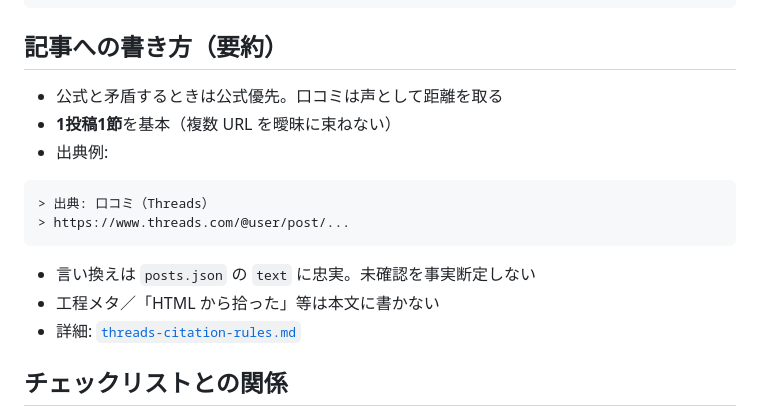
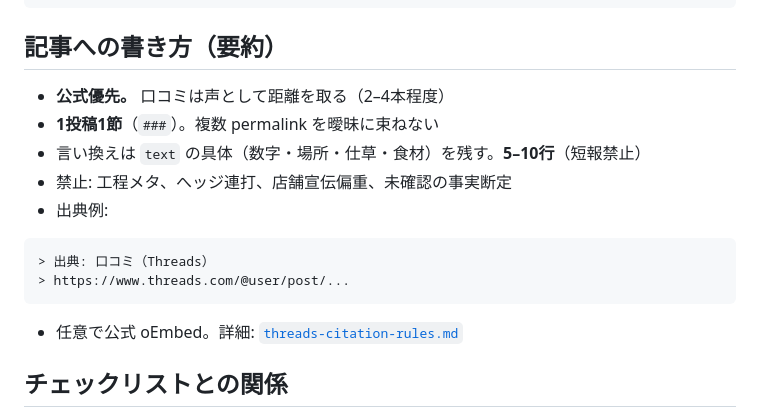
Before and after one commit to lirenabe/nabecco-media, a Markdown page: docs/kuchikomi.md, the part around the change. GitHub-like rendering.

````diff
--- a/docs/kuchikomi.md
+++ b/docs/kuchikomi.md
@@ -42,8 +42,10 @@ npm run extract:kuchikomi -- --date 2026-11-01 --input path/to/dump.html
 
 ## 記事への書き方（要約）
 
-- 公式と矛盾するときは公式優先。口コミは声として距離を取る
-- **1投稿1節**を基本（複数 URL を曖昧に束ねない）
+- **公式優先。** 口コミは声として距離を取る（2–4本程度）
+- **1投稿1節**（`###`）。複数 permalink を曖昧に束ねない
+- 言い換えは `text` の具体（数字・場所・仕草・食材）を残す。**5–10行**（短報禁止）
+- 禁止: 工程メタ、へッジ連打、店舗宣伝偏重、未確認の事実断定
 - 出典例:
 
 ```markdown
@@ -51,9 +53,7 @@ npm run extract:kuchikomi -- --date 2026-11-01 --input path/to/dump.html
 > https://www.threads.com/@user/post/...
 ```
 
-- 言い換えは `posts.json` の `text` に忠実。未確認を事実断定しない
-- 工程メタ／「HTML から拾った」等は本文に書かない
-- 詳細: [`threads-citation-rules.md`](./threads-citation-rules.md)
+- 任意で公式 oEmbed。詳細: [`threads-citation-rules.md`](./threads-citation-rules.md)
 
 ## チェックリストとの関係
 
````
Also changed, not shown: scripts/draft-prompt.md (+28 -10 lines), 1 other file.
